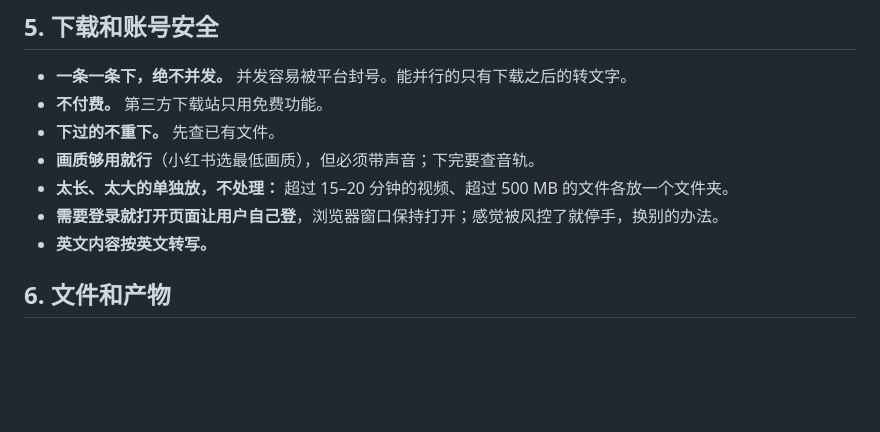
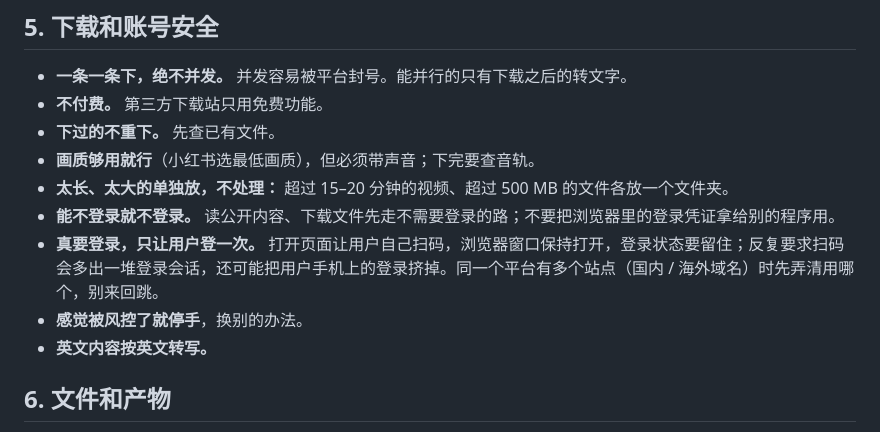
Before and after one commit to shawnwang-sg/agent-skills, a Markdown page: working-preferences/SKILL.md, the part around the change. GitHub-like rendering; blank space fills up the shorter version.

Commit message:
working-preferences：补充登录相关的偏好（能不登录就不登录，只登一次）
Co-Authored-By: Claude Fable 5.2 <noreply@anthropic.com>

```diff
--- a/working-preferences/SKILL.md
+++ b/working-preferences/SKILL.md
@@ -61,7 +61,9 @@ description: 这位用户的做事偏好总表（从全部历史对话里归纳
 - **下过的不重下。** 先查已有文件。
 - **画质够用就行**（小红书选最低画质），但必须带声音；下完要查音轨。
 - **太长、太大的单独放，不处理：** 超过 15–20 分钟的视频、超过 500 MB 的文件各放一个文件夹。
-- **需要登录就打开页面让用户自己登**，浏览器窗口保持打开；感觉被风控了就停手，换别的办法。
+- **能不登录就不登录。** 读公开内容、下载文件先走不需要登录的路；不要把浏览器里的登录凭证拿给别的程序用。
+- **真要登录，只让用户登一次。** 打开页面让用户自己扫码，浏览器窗口保持打开，登录状态要留住；反复要求扫码会多出一堆登录会话，还可能把用户手机上的登录挤掉。同一个平台有多个站点（国内 / 海外域名）时先弄清用哪个，别来回跳。
+- **感觉被风控了就停手**，换别的办法。
 - **英文内容按英文转写。**
 
 ## 6. 文件和产物
```
